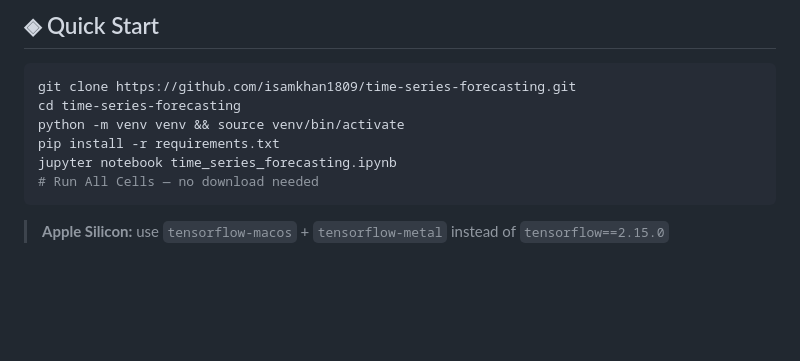
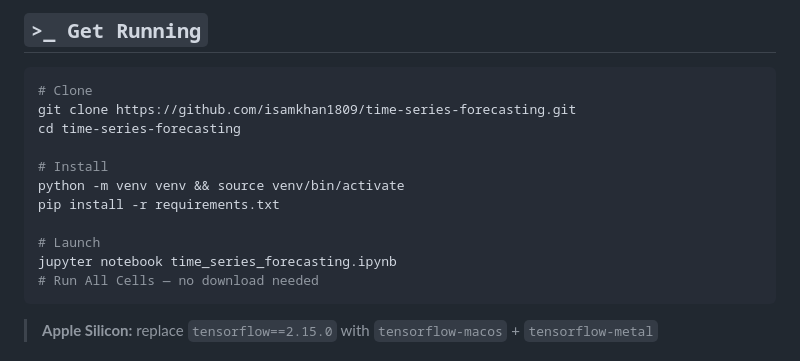
Before and after one commit to isamkhan1809/time-series-forecasting, a Markdown page: README.md, the part around one of its changes. Drawn GitHub-style; blank space fills up the shorter version.

````diff
--- a/README.md
+++ b/README.md
@@ -111,14 +145,19 @@ Input → LSTM(64) → Dropout(0.2) → LSTM(32) → Dropout(0.2) → Dense(1)
 
-## ◈ Quick Start
+## `>_ Get Running`
 
 ```bash
+# Clone
 git clone https://github.com/isamkhan1809/time-series-forecasting.git
 cd time-series-forecasting
+
+# Install
 python -m venv venv && source venv/bin/activate
 pip install -r requirements.txt
+
+# Launch
 jupyter notebook time_series_forecasting.ipynb
 # Run All Cells — no download needed
 ```
 
-> **Apple Silicon:** use `tensorflow-macos` + `tensorflow-metal` instead of `tensorflow==2.15.0`
+> **Apple Silicon:** replace `tensorflow==2.15.0` with `tensorflow-macos` + `tensorflow-metal`
 
````
Also changed, not shown: other parts of README.md (+137 -86 lines).
